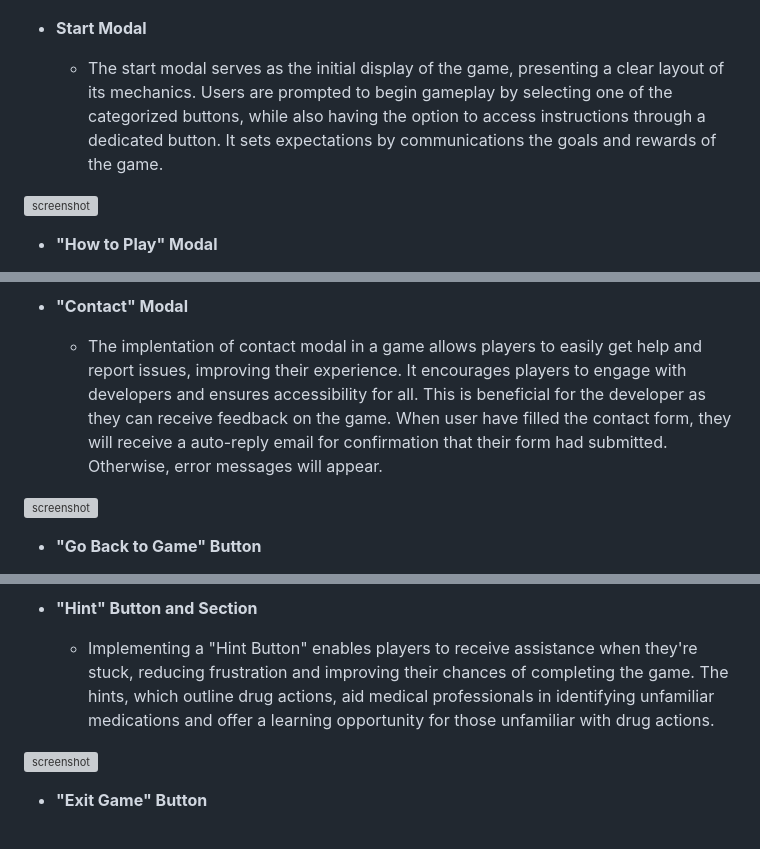
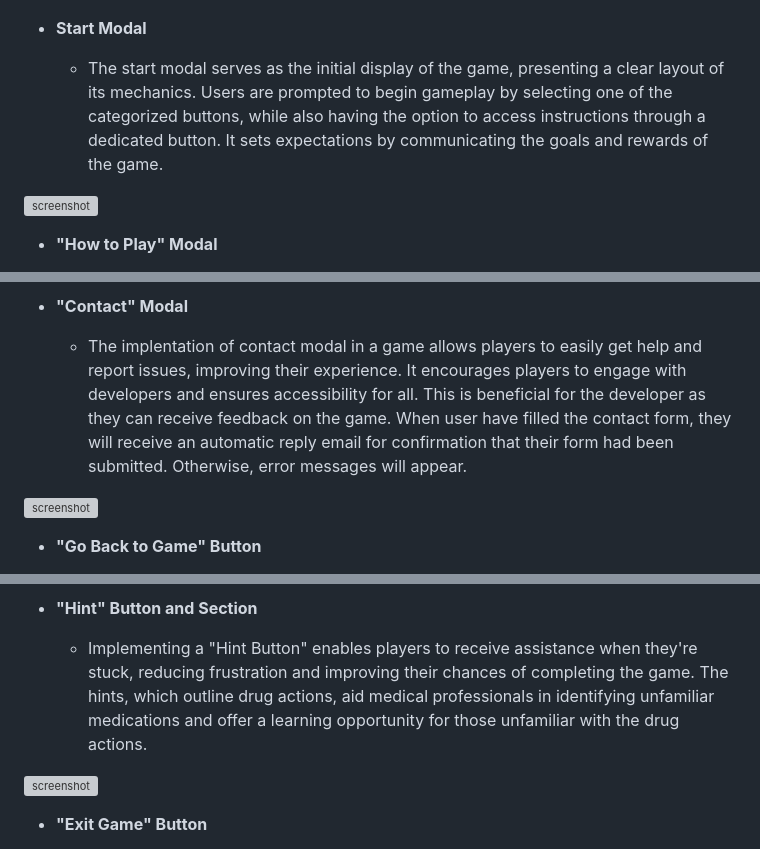
Before and after one commit to mikavir/rx-decode, a Markdown page: README.md, 3 parts joined by grey strips. Drawn GitHub-style; grey boxes are pictures that could not be loaded.

```diff
--- a/README.md
+++ b/README.md
@@ -199,7 +199,7 @@ Contact
 
 - **Start Modal**
 
-    - The start modal serves as the initial display of the game, presenting a clear layout of its mechanics. Users are prompted to begin gameplay by selecting one of the categorized buttons, while also having the option to access instructions through a dedicated button. It sets expectations by communications the goals and rewards of the game.
+    - The start modal serves as the initial display of the game, presenting a clear layout of its mechanics. Users are prompted to begin gameplay by selecting one of the categorized buttons, while also having the option to access instructions through a dedicated button. It sets expectations by communicating the goals and rewards of the game.
 
 ![screenshot](documentation/features/feature02.png)
 
@@ -217,7 +217,7 @@ Contact
 
 - **"Contact" Modal**
 
-    - The implentation of contact modal in a game allows players to easily get help and report issues, improving their experience. It encourages players to engage with developers and ensures accessibility for all. This is beneficial for the developer as they can receive feedback on the game. When user have filled the contact form, they will receive a auto-reply email for confirmation that their form had submitted. Otherwise, error messages will appear.
+    - The implentation of contact modal in a game allows players to easily get help and report issues, improving their experience. It encourages players to engage with developers and ensures accessibility for all. This is beneficial for the developer as they can receive feedback on the game. When user have filled the contact form, they will receive an automatic reply email for confirmation that their form had been submitted. Otherwise, error messages will appear.
 
 ![screenshot](documentation/features/feature05.png)
 
@@ -229,7 +229,7 @@ Contact
 
 - **"Hint" Button and Section**
 
-    - Implementing a "Hint Button" enables players to receive assistance when they're stuck, reducing frustration and improving their chances of completing the game. The hints, which outline drug actions, aid medical professionals in identifying unfamiliar medications and offer a learning opportunity for those unfamiliar with drug actions.
+    - Implementing a "Hint Button" enables players to receive assistance when they're stuck, reducing frustration and improving their chances of completing the game. The hints, which outline drug actions, aid medical professionals in identifying unfamiliar medications and offer a learning opportunity for those unfamiliar with the drug actions.
 
 ![screenshot](documentation/features/feature07.png)
 
```
Also changed, not shown: other parts of README.md (+23 -22 lines).
